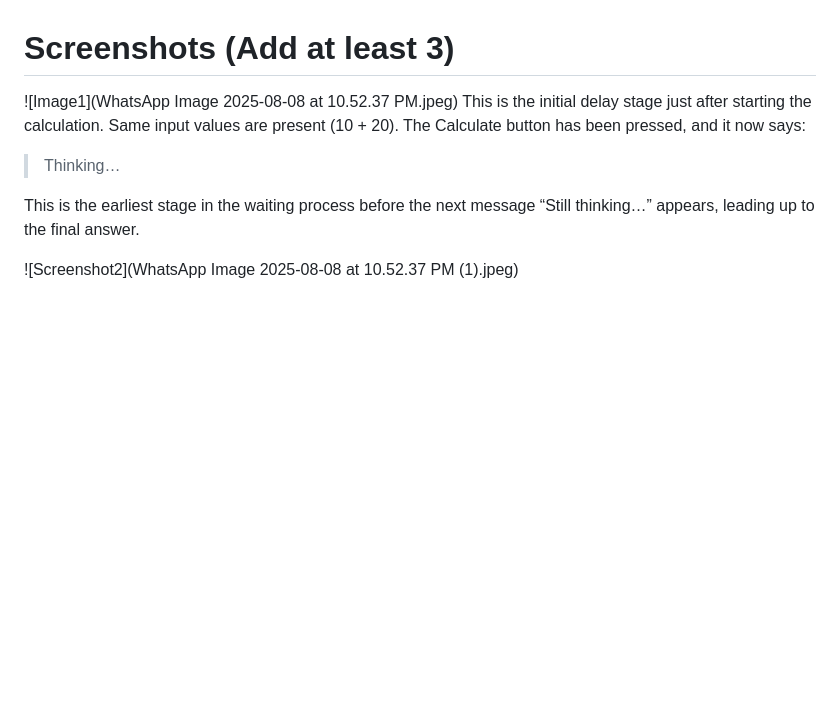
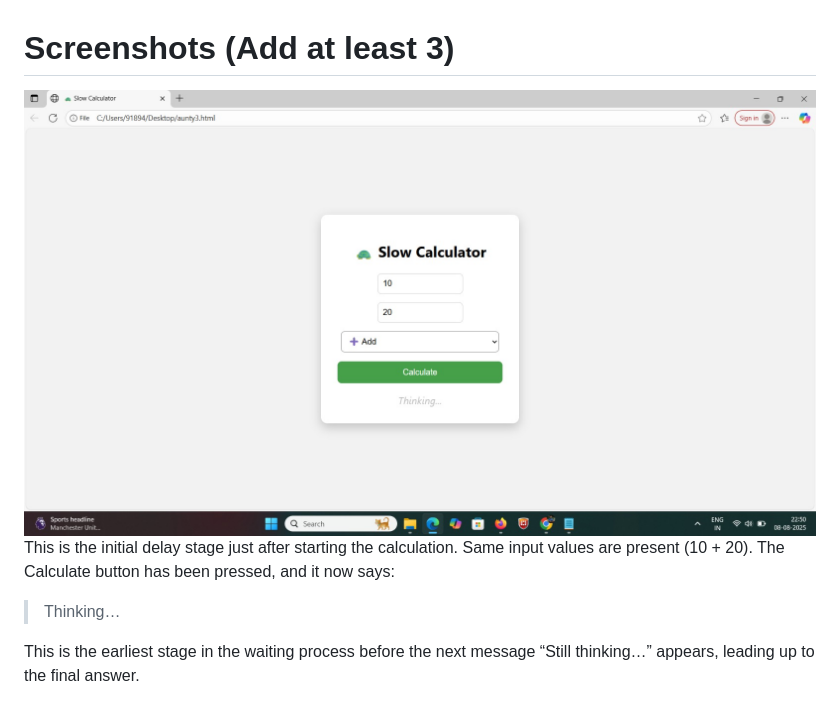
Before and after one commit to MMalavika20/Slow-Calculator, a Markdown page: README.md, the part around the change. Rendered like a GitHub page; blank space fills up the shorter version.

```diff
--- a/README.md
+++ b/README.md
@@ -85,7 +85,7 @@ A modern web browser
 (Optional) VS Code with Live Server extension
 
 # Screenshots (Add at least 3)
-![Image1](WhatsApp Image 2025-08-08 at 10.52.37 PM.jpeg)
+![Image1](https://github.com/MMalavika20/Slow-Calculator/blob/91a60dd674fb498d921eb5a80e610a25f714de66/WhatsApp%20Image%202025-08-08%20at%2010.52.37%20PM.jpeg)
 This is the initial delay stage just after starting the calculation.
 Same input values are present (10 + 20).
 The Calculate button has been pressed, and it now says:
```
